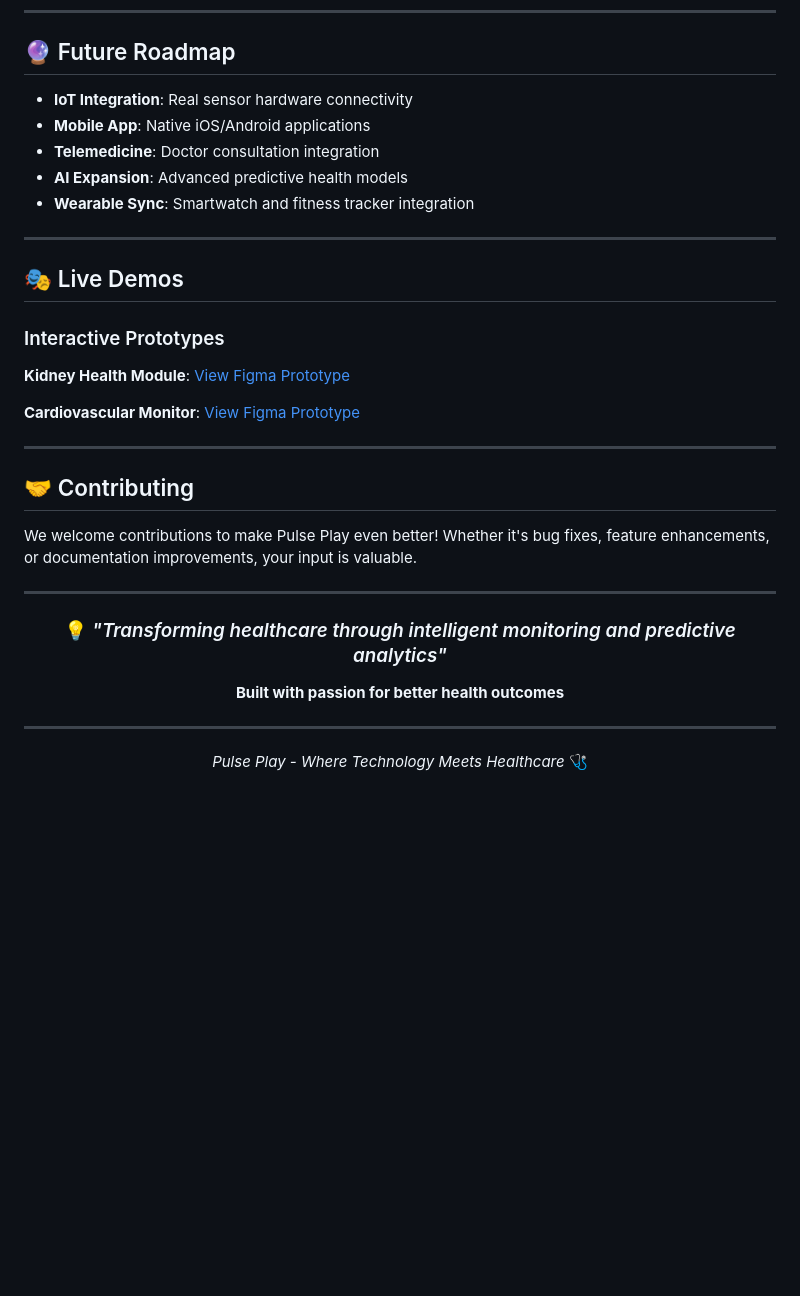
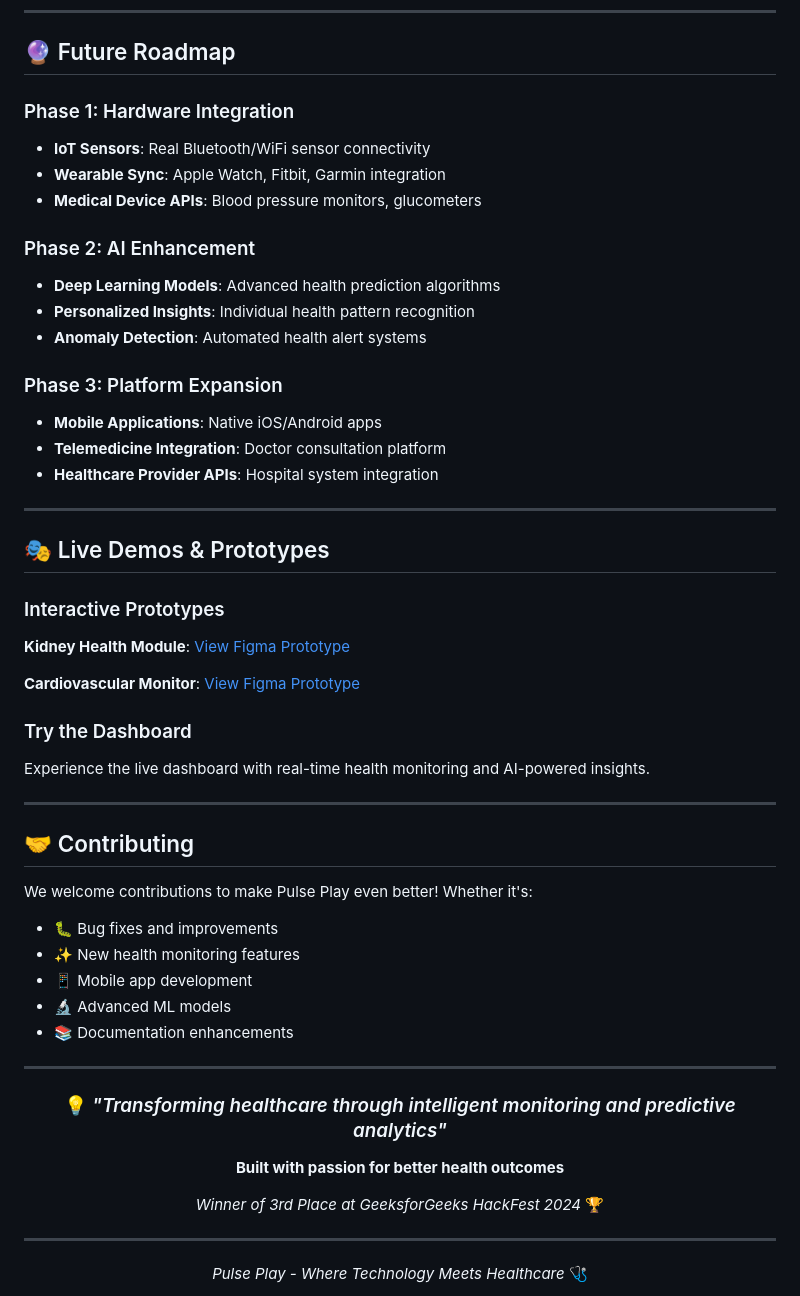
Before and after one commit to kapsaanvi02/GFG-Pulse-Play_-Goal-Digger, a Markdown page: README.md, the part around the change printed below. GitHub-like rendering; blank space fills up the shorter version.

```diff
--- a/README.md
+++ b/README.md
@@ -204,26 +260,43 @@ This achievement recognizes Pulse Play's innovative approach to healthcare techn
 
 ## 🔮 Future Roadmap
 
-- **IoT Integration**: Real sensor hardware connectivity
-- **Mobile App**: Native iOS/Android applications
-- **Telemedicine**: Doctor consultation integration
-- **AI Expansion**: Advanced predictive health models
-- **Wearable Sync**: Smartwatch and fitness tracker integration
+### Phase 1: Hardware Integration
+- **IoT Sensors**: Real Bluetooth/WiFi sensor connectivity
+- **Wearable Sync**: Apple Watch, Fitbit, Garmin integration
+- **Medical Device APIs**: Blood pressure monitors, glucometers
+
+### Phase 2: AI Enhancement
+- **Deep Learning Models**: Advanced health prediction algorithms
+- **Personalized Insights**: Individual health pattern recognition
+- **Anomaly Detection**: Automated health alert systems
+
+### Phase 3: Platform Expansion
+- **Mobile Applications**: Native iOS/Android apps
+- **Telemedicine Integration**: Doctor consultation platform
+- **Healthcare Provider APIs**: Hospital system integration
 
 ---
 
-## 🎭 Live Demos
+## 🎭 Live Demos & Prototypes
 
 ### Interactive Prototypes
 **Kidney Health Module**: [View Figma Prototype](https://www.figma.com/proto/RdT5brKY1KfaNmZU7aj9z8/Pulse-Play-Kidney?node-id=1-2&node-type=canvas&t=aiak73GiyLQrapKZ-0&scaling=scale-down&content-scaling=fixed&page-id=0%3A1&starting-point-node-id=1%3A2&show-proto-sidebar=1)
 
 **Cardiovascular Monitor**: [View Figma Prototype](https://www.figma.com/proto/QatTLhrwloobnbnuk024gn/Pulse-Play-Heart?node-id=20-209&node-type=canvas&t=EmmiWNS2gWOdcBOR-0&scaling=scale-down&content-scaling=fixed&page-id=0%3A1&starting-point-node-id=20%3A209)
 
+### Try the Dashboard
+Experience the live dashboard with real-time health monitoring and AI-powered insights.
+
 ---
 
 ## 🤝 Contributing
 
-We welcome contributions to make Pulse Play even better! Whether it's bug fixes, feature enhancements, or documentation improvements, your input is valuable.
+We welcome contributions to make Pulse Play even better! Whether it's:
+- 🐛 Bug fixes and improvements
+- ✨ New health monitoring features
+- 📱 Mobile app development
+- 🔬 Advanced ML models
+- 📚 Documentation enhancements
 
 ---
 
@@ -233,6 +306,8 @@ We welcome contributions to make Pulse Play even better! Whether it's bug fixes,
 
 **Built with passion for better health outcomes**
 
+*Winner of 3rd Place at GeeksforGeeks HackFest 2024* 🏆
+
 ---
 
 *Pulse Play - Where Technology Meets Healthcare* 🩺
```
Also changed, not shown: other parts of README.md (+83 -24 lines).
